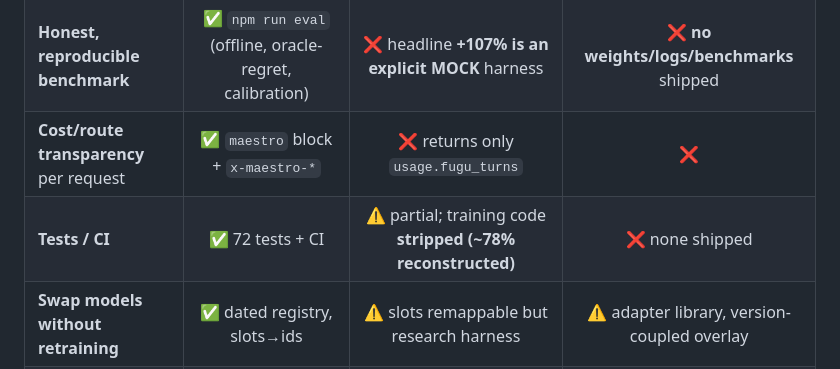
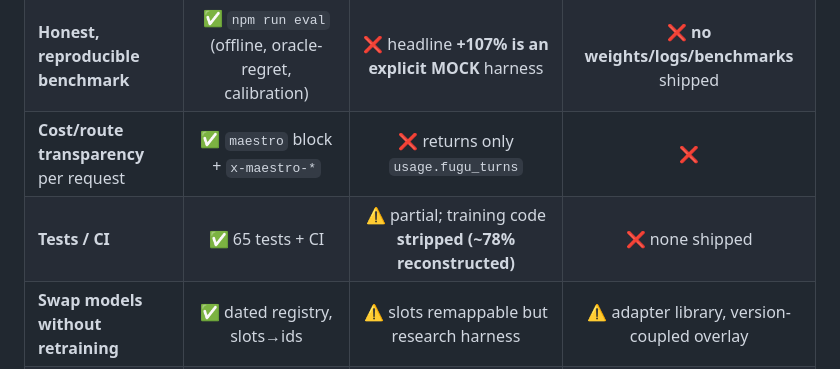
Before and after one commit to walidboulanouar/maestro, a Markdown page: COMPARISON.md, the part around the change. Rendered like a GitHub page.

```diff
--- a/COMPARISON.md
+++ b/COMPARISON.md
@@ -18,7 +18,7 @@ An honest, verifiable head-to-head. We compare on the axes that matter for a **u
 | **Verify → escalate** loop, runnable | ✅ (tested) | ⚠️ present, but Conductor/Ultra has **no execution proof** (their handoff) | ❌ not an agent loop |
 | **Honest, reproducible benchmark** | ✅ `npm run eval` (offline, oracle-regret, calibration) | ❌ headline **+107% is an explicit MOCK** harness | ❌ **no weights/logs/benchmarks** shipped |
 | **Cost/route transparency** per request | ✅ `maestro` block + `x-maestro-*` | ❌ returns only `usage.fugu_turns` | ❌ |
-| **Tests / CI** | ✅ 72 tests + CI | ⚠️ partial; training code **stripped (~78% reconstructed)** | ❌ none shipped |
+| **Tests / CI** | ✅ 65 tests + CI | ⚠️ partial; training code **stripped (~78% reconstructed)** | ❌ none shipped |
 | **Swap models without retraining** | ✅ dated registry, slots→ids | ⚠️ slots remappable but research harness | ⚠️ adapter library, version-coupled overlay |
 | **Production endpoint discipline** | ✅ validation, errors, streaming, traces | ⚠️ research scaffold | ⚠️ serving pattern, low-to-medium readiness |
 | **License** | MIT | check repo | check repo |
```
Also changed, not shown: README.md (+1 -1 lines), VERIFICATION.md (+3 -3 lines).
